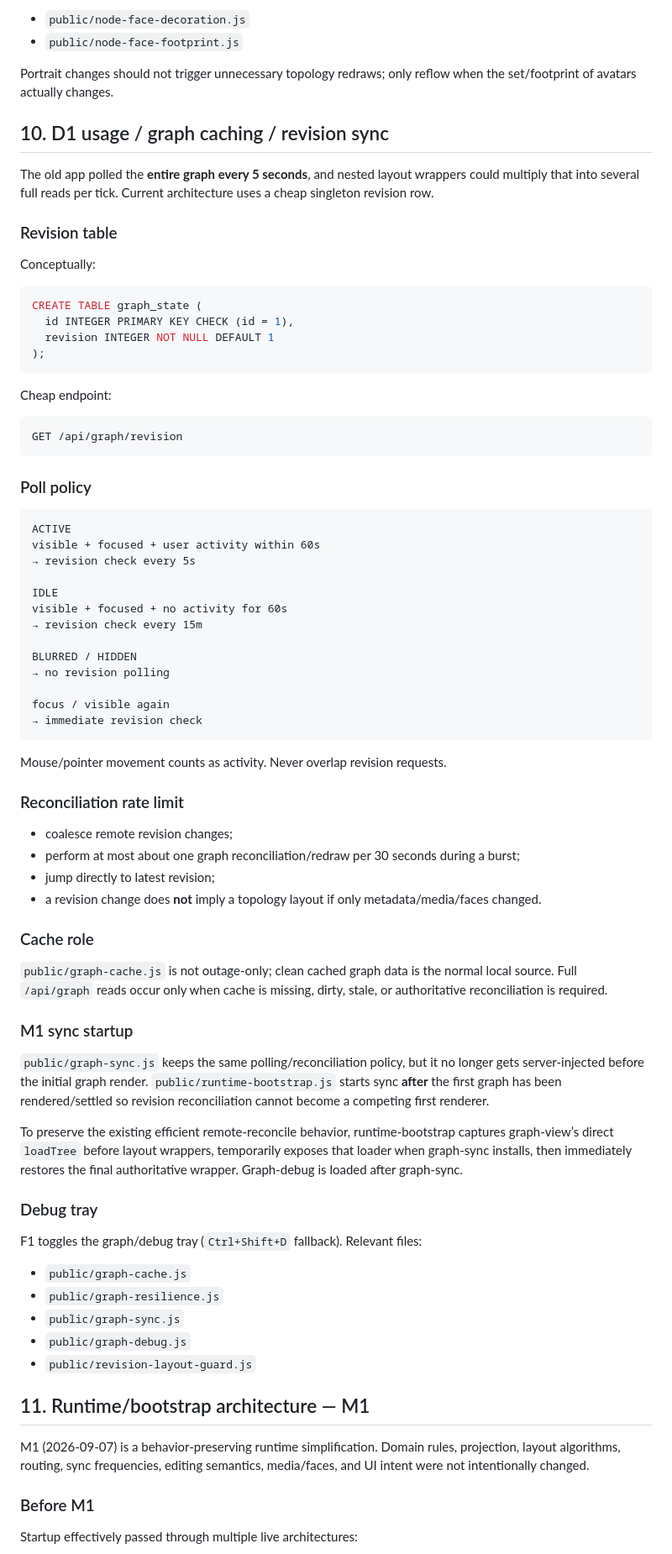
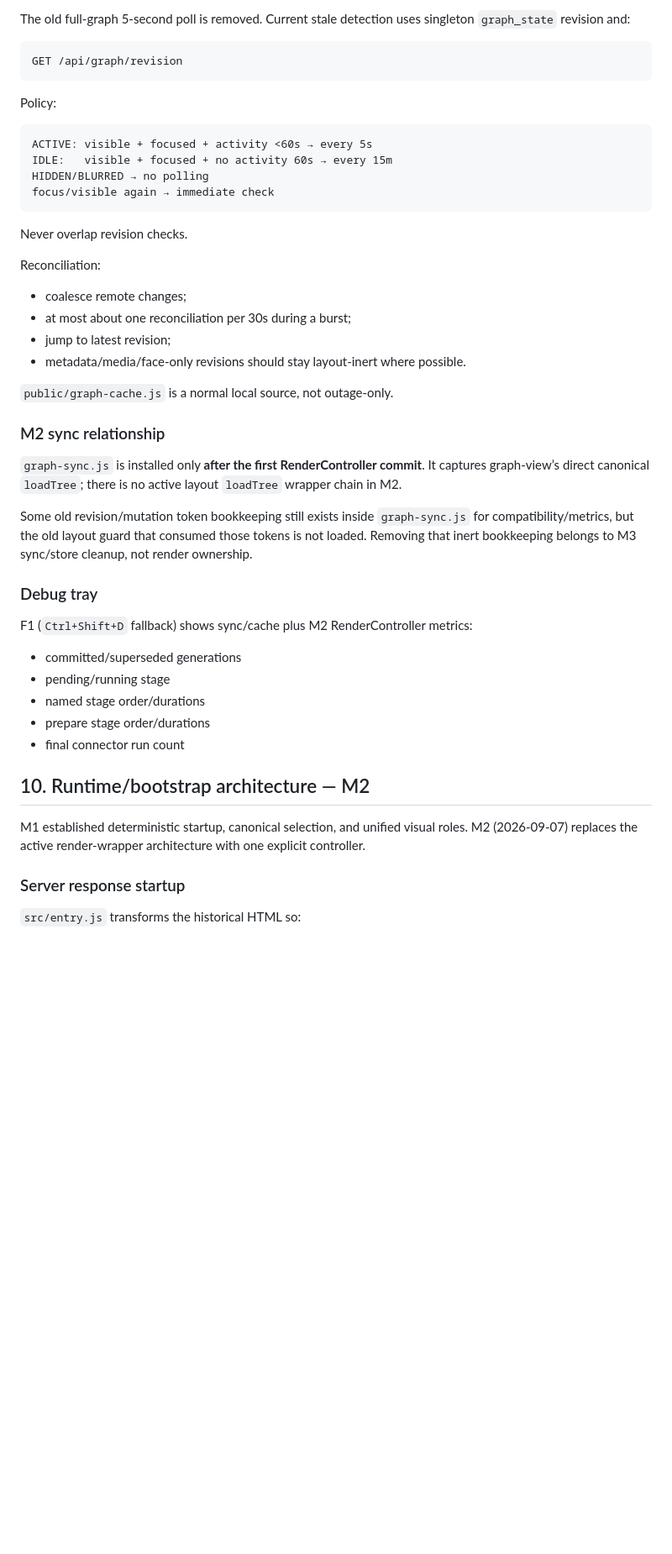
Before and after one commit to guybarnahum/family_tree, a Markdown page: AGENTS.md, the part around one of its changes. Shown at 84% size. Rendered like a GitHub page; blank space fills up the shorter version.

Commit message:
Document M2 explicit render architecture

````diff
--- a/AGENTS.md
+++ b/AGENTS.md
@@ -319,85 +259,52 @@ Relevant files:
 
-- `public/node-face-decoration.js`
-- `public/node-face-footprint.js`
-
-Portrait changes should not trigger unnecessary topology redraws; only reflow when the set/footprint of avatars actually changes.
-
-## 10. D1 usage / graph caching / revision sync
-
-The old app polled the **entire graph every 5 seconds**, and nested layout wrappers could multiply that into several full reads per tick. Current architecture uses a cheap singleton revision row.
-
-### Revision table
-
-Conceptually:
-
-```sql
-CREATE TABLE graph_state (
-  id INTEGER PRIMARY KEY CHECK (id = 1),
-  revision INTEGER NOT NULL DEFAULT 1
-);
-```
-
-Cheap endpoint:
+The old full-graph 5-second poll is removed. Current stale detection uses singleton `graph_state` revision and:
 
 ```text
 GET /api/graph/revision
 ```
 
-### Poll policy
+Policy:
 
 ```text
-ACTIVE
-visible + focused + user activity within 60s
-→ revision check every 5s
-
-IDLE
-visible + focused + no activity for 60s
-→ revision check every 15m
-
-BLURRED / HIDDEN
-→ no revision polling
-
-focus / visible again
-→ immediate revision check
+ACTIVE: visible + focused + activity <60s → every 5s
+IDLE:   visible + focused + no activity 60s → every 15m
+HIDDEN/BLURRED → no polling
+focus/visible again → immediate check
 ```
 
-Mouse/pointer movement counts as activity. Never overlap revision requests.
+Never overlap revision checks.
 
-### Reconciliation rate limit
+Reconciliation:
 
-- coalesce remote revision changes;
-- perform at most about one graph reconciliation/redraw per 30 seconds during a burst;
-- jump directly to latest revision;
-- a revision change does **not** imply a topology layout if only metadata/media/faces changed.
+- coalesce remote changes;
+- at most about one reconciliation per 30s during a burst;
+- jump to latest revision;
+- metadata/media/face-only revisions should stay layout-inert where possible.
 
-### Cache role
+`public/graph-cache.js` is a normal local source, not outage-only.
 
-`public/graph-cache.js` is not outage-only; clean cached graph data is the normal local source.
-Full `/api/graph` reads occur only when cache is missing, dirty, stale, or authoritative reconciliation is required.
+### M2 sync relationship
 
-### M1 sync startup
+`graph-sync.js` is installed only **after the first RenderController commit**. It captures graph-view’s direct canonical `loadTree`; there is no active layout `loadTree` wrapper chain in M2.
 
-`public/graph-sync.js` keeps the same polling/reconciliation policy, but it no longer gets server-injected before the initial graph render.
-`public/runtime-bootstrap.js` starts sync **after** the first graph has been rendered/settled so revision reconciliation cannot become a competing first renderer.
-
-To preserve the existing efficient remote-reconcile behavior, runtime-bootstrap captures graph-view’s direct `loadTree` before layout wrappers, temporarily exposes that loader when graph-sync installs, then immediately restores the final authoritative wrapper. Graph-debug is loaded after graph-sync.
+Some old revision/mutation token bookkeeping still exists inside `graph-sync.js` for compatibility/metrics, but the old layout guard that consumed those tokens is not loaded. Removing that inert bookkeeping belongs to M3 sync/store cleanup, not render ownership.
 
 ### Debug tray
 
-F1 toggles the graph/debug tray (`Ctrl+Shift+D` fallback).
-Relevant files:
+F1 (`Ctrl+Shift+D` fallback) shows sync/cache plus M2 RenderController metrics:
 
-- `public/graph-cache.js`
-- `public/graph-resilience.js`
-- `public/graph-sync.js`
-- `public/graph-debug.js`
-- `public/revision-layout-guard.js`
+- committed/superseded generations
+- pending/running stage
+- named stage order/durations
+- prepare stage order/durations
+- final connector run count
 
-## 11. Runtime/bootstrap architecture — M1
+## 10. Runtime/bootstrap architecture — M2
 
-M1 (2026-09-07) is a behavior-preserving runtime simplification. Domain rules, projection, layout algorithms, routing, sync frequencies, editing semantics, media/faces, and UI intent were not intentionally changed.
+M1 established deterministic startup, canonical selection, and unified visual roles.
+M2 (2026-09-07) replaces the active render-wrapper architecture with one explicit controller.
 
-### Before M1
+### Server response startup
 
-Startup effectively passed through multiple live architectures:
+`src/entry.js` transforms the historical HTML so:
 
````
Also changed, not shown: other parts of AGENTS.md (+271 -311 lines).
